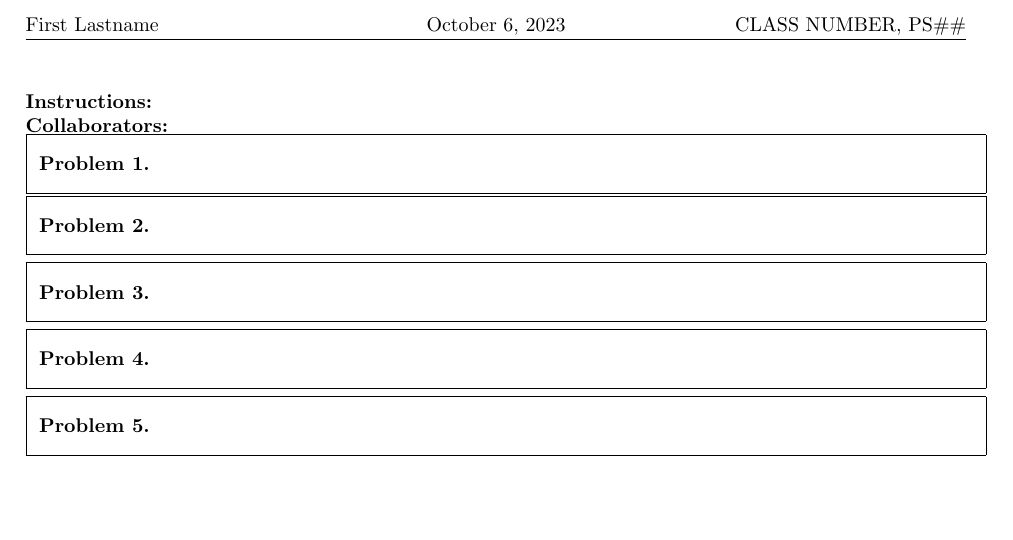
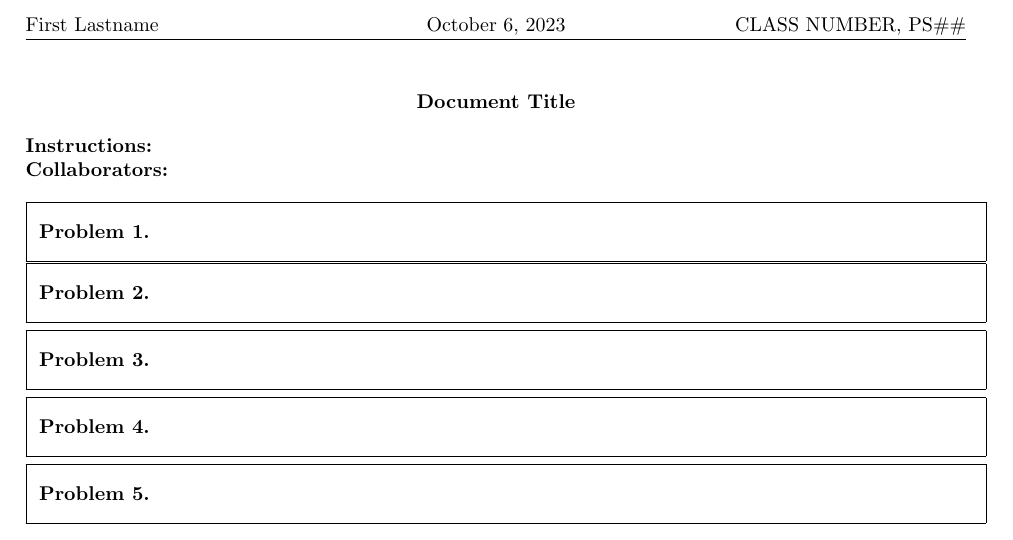
Before and after one commit to sireeshvinnakota/BasicTemplate, a LaTeX document (main.tex, which reads preamble.sty): part of the page, cut so that both start at the same text, the shorter picture padded with empty space. Compiled offline with pdfLaTeX.

Commit message:
add document title

```diff
--- a/main.tex
+++ b/main.tex
@@ -5,10 +5,14 @@
 \graphicspath{ {\string~/Desktop} }
 \usetikzlibrary{arrows}
 \begin{document}
+
+\doctitle{Document Title}
+
 \begin{ins}
 %(insert any assignment instructions here)
 \end{ins}
-\coll{}
+\coll{} \\
+
 \problembox{}
 \problembox{}
 \problembox{}
--- a/preamble.sty
+++ b/preamble.sty
@@ -39,6 +39,11 @@
   \vspace{0.1cm}
 }
 
+\newcommand{\doctitle}[1]{
+  \begin{center}
+      \textbf{#1}
+  \end{center}
+}
 
 \newenvironment{ins}
 {
@@ -74,6 +79,7 @@
 
 
 %===================TOPOLOGY==========================
+\iffalse
 \newcommand{\T}{\mathbb{\tau}}
 \newcommand{\Dt}{\overline{D}^2}
 \newcommand{\id}[1]{\operatorname{Id}_{#1}}
@@ -94,7 +100,7 @@
 \stackMath
 \def\ptt{\mathrel{\ThisStyle{\raisebox{-.2ex}{$\SavedStyle\scalerel*%
     {\stackinset{c}{}{t}{.5ex}{\smash{-}}{\pitchfork}}{\pitchfork}$}}}}
-
+\fi
 
 %========NEW BRACKETS====================
 \newcommand{\justif}[1]{&{\quad}&\text{#1}}
@@ -111,9 +117,10 @@
 \newcommand{\lrnorm}[1]{\left | \left | #1 \right | \right |}
 
 %===================HW STUFF=========================
+\iffalse
 \newcommand{\stuck}[1]{{\color{red} \textbf{STUCK HERE:} #1}}
 \newcommand{\checkk}[1]{{\color{blue} \textbf{CHECK THIS} #1}}
-
+\fi
 
 
 %===================ANALYSIS==========================
@@ -152,11 +159,11 @@
 
 
 
-%Homework Presets
+%Header Presets
 \lhead{First Lastname}
 \newcommand{\ch}[1]{\chead{#1}}
 \newcommand{\rh}[2]{\rhead{#1, #2}}
-\newcommand{\coll}[1]{\noindent \textbf{Collaborators:} \emph{#1} \linebreak}
+\newcommand{\coll}[1]{\noindent \textbf{Collaborators:} \emph{#1}}
 
 %--------------Header formatting-------------------------------------
 %\chead{March 5, 2020}
```
Also changed, not shown: main.pdf.
